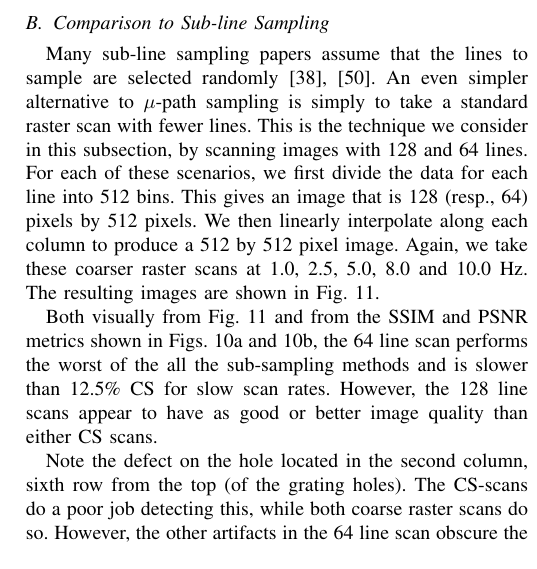
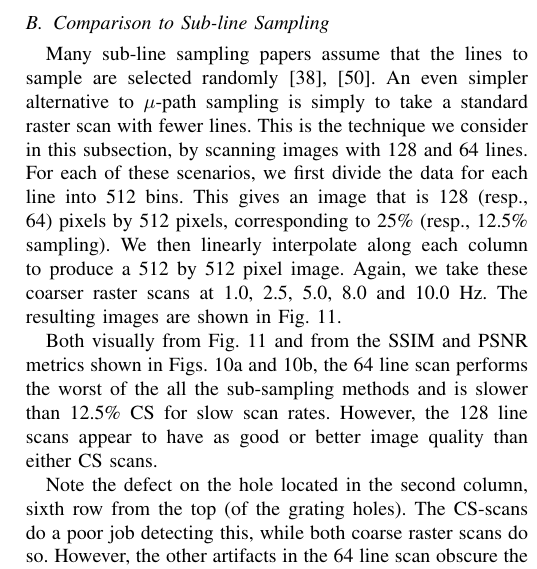
Before and after one commit to rabraker/mu-path-tmech, a LaTeX paper (latex/afm-cs-main.tex): part of one column of page 9 of 11, cut so that both start at the same text. Compiled offline with pdfLaTeX; a missing font is replaced by an installed copy or a similar font; a LaTeX package or settings file that is missing is left out.

Commit message:
Update on Overleaf.

```diff
--- a/latex/afm-cs-main.tex
+++ b/latex/afm-cs-main.tex
@@ -1006,7 +1006,7 @@ standard raster scan with fewer lines. This is the technique we
 consider in this subsection, by scanning images with 128 and 64 lines.
 For each of these scenarios, we first divide the data for each line
 into 512 bins. This gives an image that is 128 (resp., 64) pixels by
-512 pixels. We then linearly interpolate along each column to produce
+512 pixels, corresponding to 25\% (resp., 12.5\% sampling). We then linearly interpolate along each column to produce
 a 512 by 512 pixel image. Again, we take these coarser raster scans at
 1.0, 2.5, 5.0, 8.0 and 10.0 Hz. The resulting images are shown in
 Fig.~\ref{fig:results_subline_images}.
```
